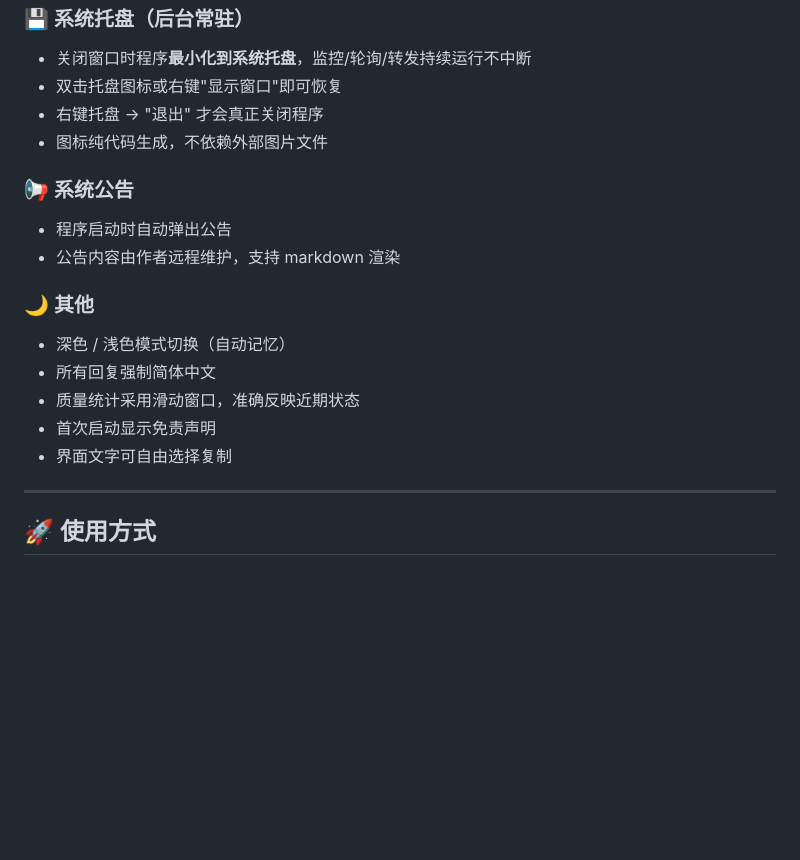
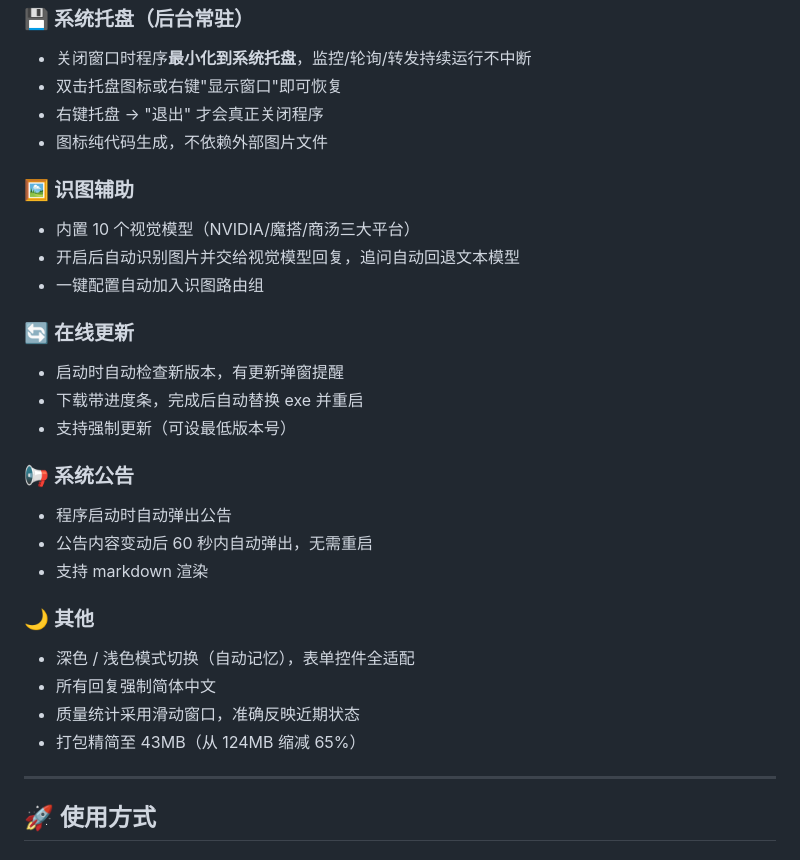
Before and after one commit to zk-2025/model-gateway, a Markdown page: README.md, the part around the change. Drawn GitHub-style; blank space fills up the shorter version.

Commit message:
docs: README v1.6.0 update (识图/在线更新/公告弹窗/体积)

```diff
--- a/README.md
+++ b/README.md
@@ -85,16 +85,26 @@
 - 右键托盘 → "退出" 才会真正关闭程序
 - 图标纯代码生成，不依赖外部图片文件
 
+### 🖼️ 识图辅助
+- 内置 10 个视觉模型（NVIDIA/魔搭/商汤三大平台）
+- 开启后自动识别图片并交给视觉模型回复，追问自动回退文本模型
+- 一键配置自动加入识图路由组
+
+### 🔄 在线更新
+- 启动时自动检查新版本，有更新弹窗提醒
+- 下载带进度条，完成后自动替换 exe 并重启
+- 支持强制更新（可设最低版本号）
+
 ### 📢 系统公告
 - 程序启动时自动弹出公告
-- 公告内容由作者远程维护，支持 markdown 渲染
+- 公告内容变动后 60 秒内自动弹出，无需重启
+- 支持 markdown 渲染
 
 ### 🌙 其他
-- 深色 / 浅色模式切换（自动记忆）
+- 深色 / 浅色模式切换（自动记忆），表单控件全适配
 - 所有回复强制简体中文
 - 质量统计采用滑动窗口，准确反映近期状态
-- 首次启动显示免责声明
-- 界面文字可自由选择复制
+- 打包精简至 43MB（从 124MB 缩减 65%）
 
 ---
 
```
